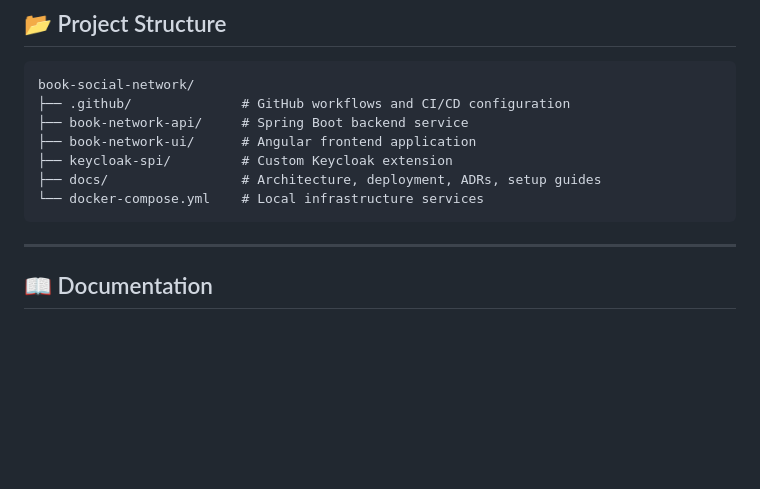
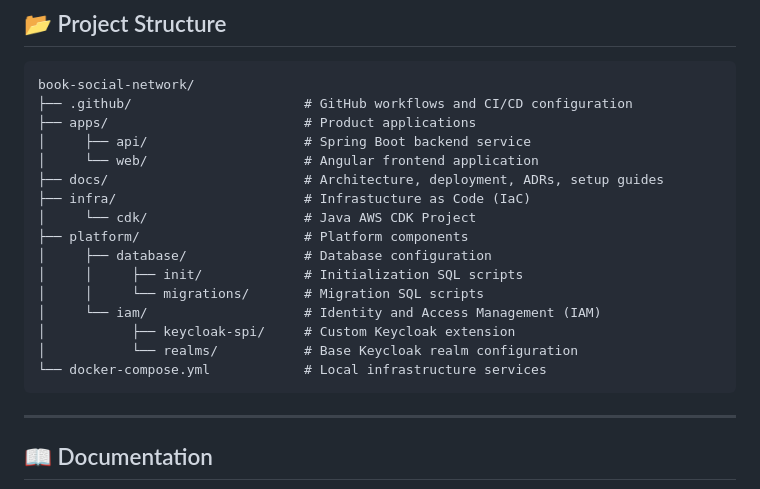
Before and after one commit to carlinbrr/book-social-network, a Markdown page: README.md, the part around the change. Rendered like a GitHub page; blank space fills up the shorter version.

````diff
--- a/README.md
+++ b/README.md
@@ -158,12 +158,21 @@ CHANGELOG.md
 
 ```
 book-social-network/
-├── .github/              # GitHub workflows and CI/CD configuration
-├── book-network-api/     # Spring Boot backend service
-├── book-network-ui/      # Angular frontend application
-├── keycloak-spi/         # Custom Keycloak extension
-├── docs/                 # Architecture, deployment, ADRs, setup guides
-└── docker-compose.yml    # Local infrastructure services
+├── .github/                      # GitHub workflows and CI/CD configuration
+├── apps/                         # Product applications
+│     ├── api/                    # Spring Boot backend service
+│     └── web/                    # Angular frontend application
+├── docs/                         # Architecture, deployment, ADRs, setup guides
+├── infra/                        # Infrastucture as Code (IaC)
+│     └── cdk/                    # Java AWS CDK Project
+├── platform/                     # Platform components
+│     ├── database/               # Database configuration
+│     │     ├── init/             # Initialization SQL scripts
+│     │     └── migrations/       # Migration SQL scripts
+│     └── iam/                    # Identity and Access Management (IAM)
+│           ├── keycloak-spi/     # Custom Keycloak extension
+│           └── realms/           # Base Keycloak realm configuration
+└── docker-compose.yml            # Local infrastructure services
 ```
 
 ---
````
